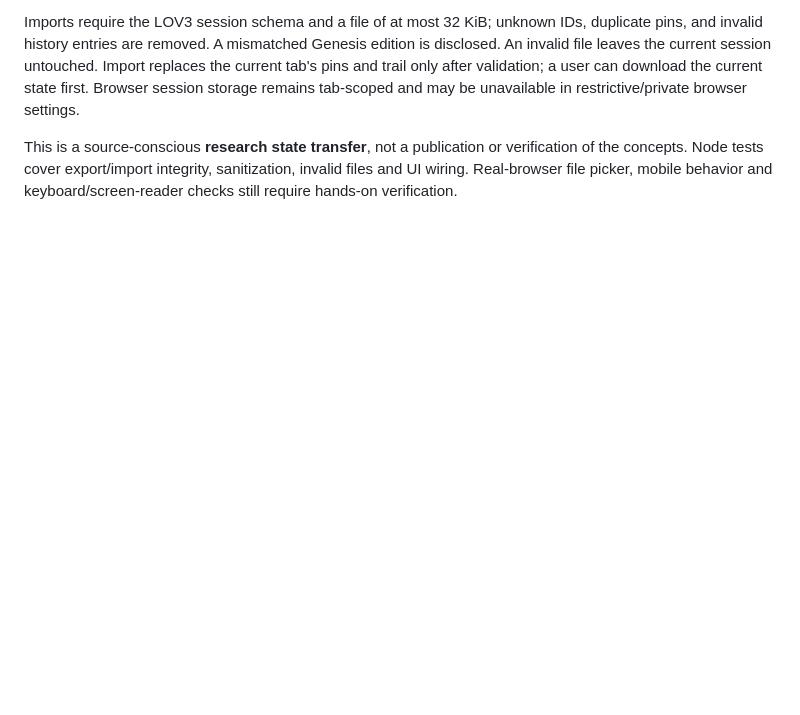
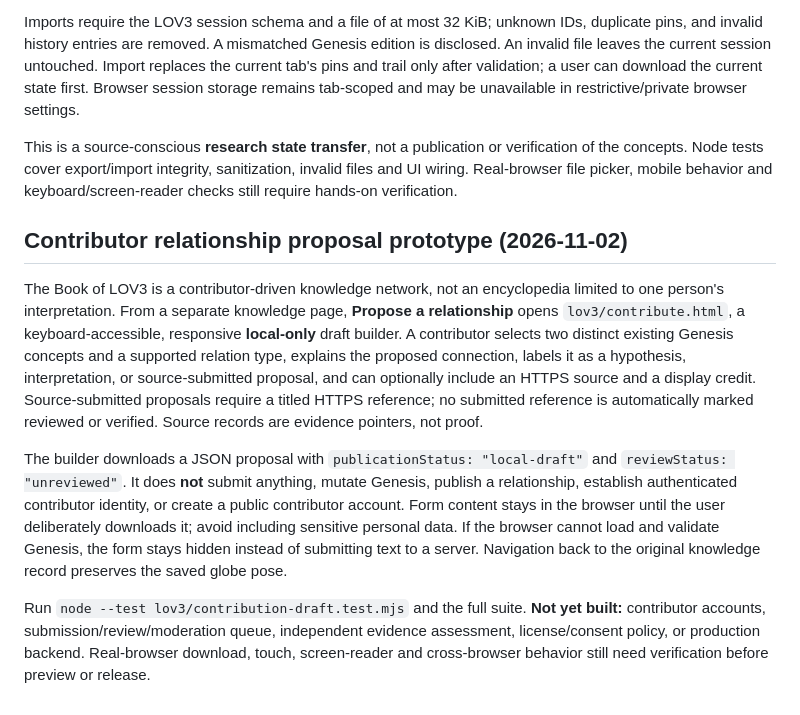
Before and after one commit to Shef3466/346_IS_LIF3-, a Markdown page: lov3/README.md, the part around the change. Rendered like a GitHub page; blank space fills up the shorter version.

Commit message:
LOV3: document local contributor draft boundaries and review needs

```diff
--- a/lov3/README.md
+++ b/lov3/README.md
@@ -131,3 +131,11 @@ The Discovery Workspace now offers **Download research session** and **Import re
 Imports require the LOV3 session schema and a file of at most 32 KiB; unknown IDs, duplicate pins, and invalid history entries are removed. A mismatched Genesis edition is disclosed. An invalid file leaves the current session untouched. Import replaces the current tab's pins and trail only after validation; a user can download the current state first. Browser session storage remains tab-scoped and may be unavailable in restrictive/private browser settings.
 
 This is a source-conscious **research state transfer**, not a publication or verification of the concepts. Node tests cover export/import integrity, sanitization, invalid files and UI wiring. Real-browser file picker, mobile behavior and keyboard/screen-reader checks still require hands-on verification.
+
+## Contributor relationship proposal prototype (2026-11-02)
+
+The Book of LOV3 is a contributor-driven knowledge network, not an encyclopedia limited to one person's interpretation. From a separate knowledge page, **Propose a relationship** opens `lov3/contribute.html`, a keyboard-accessible, responsive **local-only** draft builder. A contributor selects two distinct existing Genesis concepts and a supported relation type, explains the proposed connection, labels it as a hypothesis, interpretation, or source-submitted proposal, and can optionally include an HTTPS source and a display credit. Source-submitted proposals require a titled HTTPS reference; no submitted reference is automatically marked reviewed or verified. Source records are evidence pointers, not proof.
+
+The builder downloads a JSON proposal with `publicationStatus: "local-draft"` and `reviewStatus: "unreviewed"`. It does **not** submit anything, mutate Genesis, publish a relationship, establish authenticated contributor identity, or create a public contributor account. Form content stays in the browser until the user deliberately downloads it; avoid including sensitive personal data. If the browser cannot load and validate Genesis, the form stays hidden instead of submitting text to a server. Navigation back to the original knowledge record preserves the saved globe pose.
+
+Run `node --test lov3/contribution-draft.test.mjs` and the full suite. **Not yet built:** contributor accounts, submission/review/moderation queue, independent evidence assessment, license/consent policy, or production backend. Real-browser download, touch, screen-reader and cross-browser behavior still need verification before preview or release.
```
